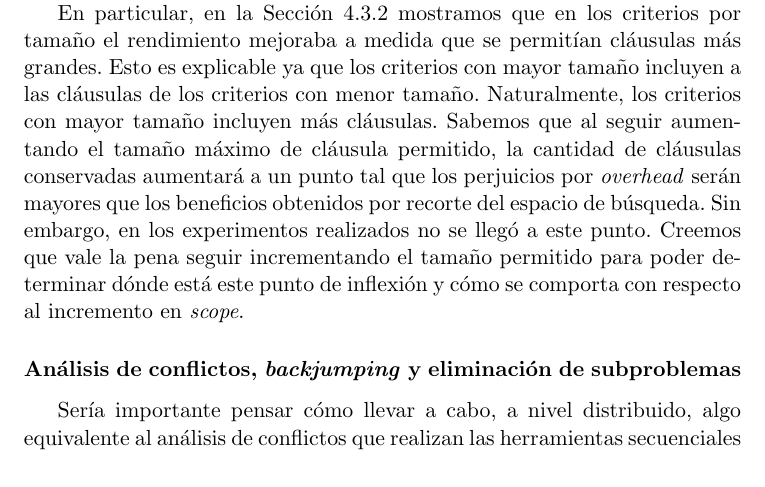
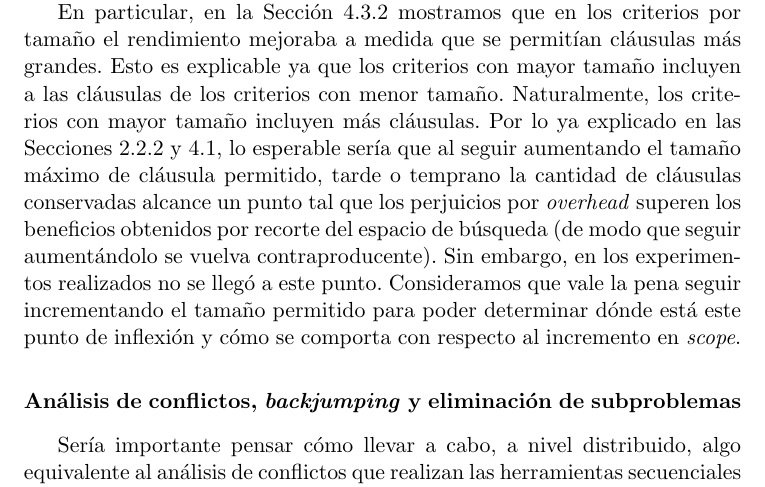
Before and after one commit to ivissani/rfm, a LaTeX thesis (tesis/tesis.tex, which reads tesis/conclu.tex): part of page 73 of 78, cut so that both start at the same text. Compiled offline with pdfLaTeX.

Commit message:
Agregando refs en no-se-llegó-a-saturar-tamclaus

```diff
--- a/tesis/conclu.tex
+++ b/tesis/conclu.tex
@@ -126,14 +126,16 @@ En particular, en la Sección~\ref{sec:resultadosaprendizaje} mostramos que en
 los criterios por tamaño el rendimiento mejoraba a medida que se permitían
 cláusulas más grandes. Esto es explicable ya que los criterios con mayor
 tamaño incluyen a las cláusulas de los criterios con menor tamaño.
-Naturalmente, los criterios con mayor tamaño incluyen más cláusulas. Sabemos
-que al seguir aumentando el tamaño máximo de cláusula permitido, la cantidad
-de cláusulas conservadas aumentará a un punto tal que los perjuicios por
-\emph{overhead} serán mayores que los beneficios obtenidos por recorte del
-espacio de búsqueda. Sin embargo, en los experimentos realizados no se llegó a
-este punto. Creemos que vale la pena seguir incrementando el tamaño permitido
-para poder determinar dónde está este punto de inflexión y cómo se comporta
-con respecto al incremento en \emph{scope}.
+Naturalmente, los criterios con mayor tamaño incluyen más cláusulas. Por lo ya
+explicado en las Secciones~\ref{sec:pruning} y~\ref{sec:aboutcriteria}, lo
+esperable sería que al seguir aumentando el tamaño máximo de cláusula permitido,
+tarde o temprano la cantidad de cláusulas conservadas alcance un punto tal que
+los perjuicios por \emph{overhead} superen los beneficios obtenidos por recorte del
+espacio de búsqueda (de modo que seguir aumentándolo se vuelva contraproducente).
+Sin embargo, en los experimentos realizados no se llegó a este punto. Consideramos
+que vale la pena seguir incrementando el tamaño permitido para poder determinar
+dónde está este punto de inflexión y cómo se comporta con respecto al
+incremento en \emph{scope}.
 
 
 \subsubsection{Análisis de conflictos, \emph{backjumping} y eliminación de subproblemas}
```
